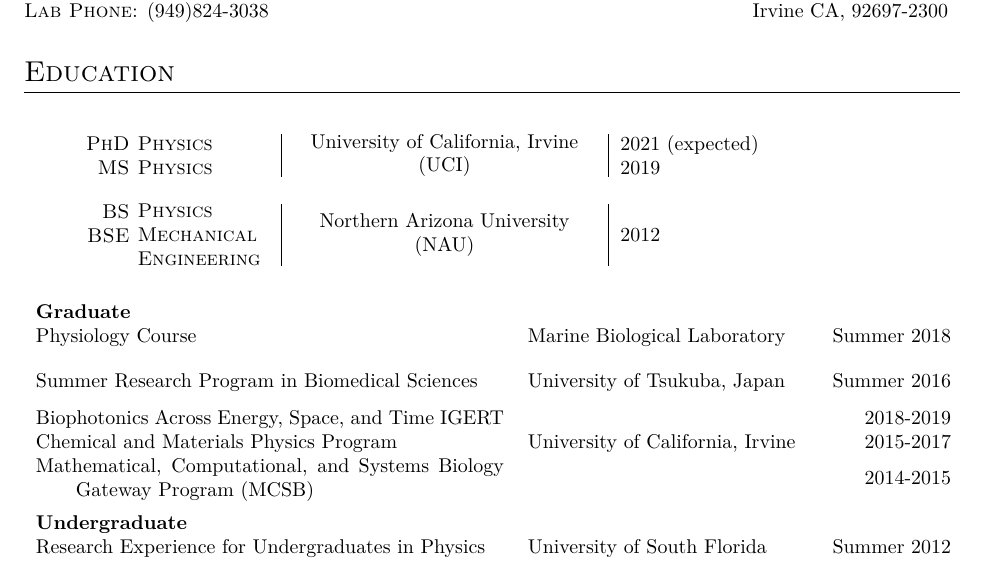
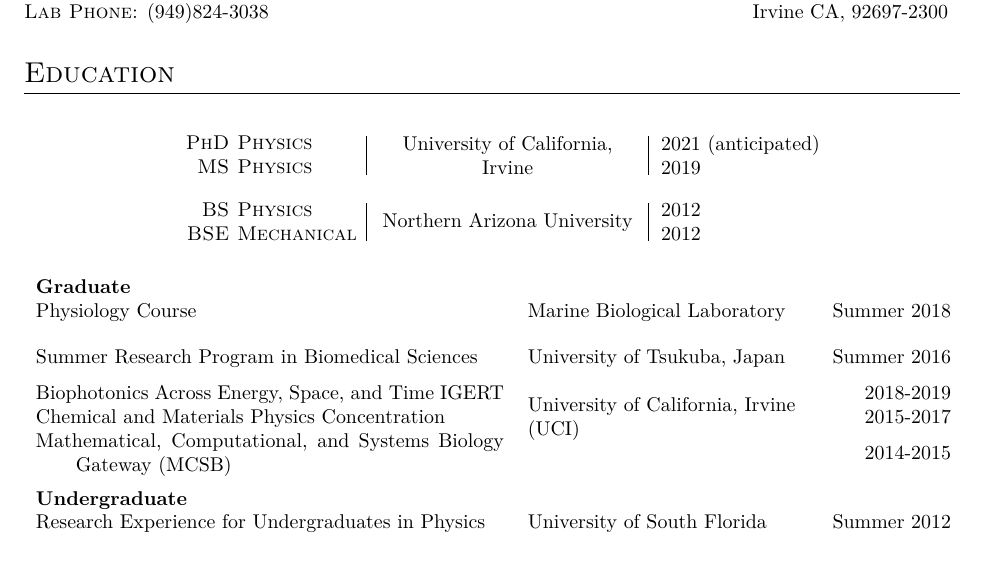
Before and after one commit to mbovyn/CV, a LaTeX CV (cv.tex): part of page 1 of 6, cut so that both start at the same text. Compiled offline with XeLaTeX.

Commit message:
Formating

```diff
--- a/cv.tex
+++ b/cv.tex
@@ -176,56 +176,60 @@
 \bigskip
 
 %------ degrees --------
-\def \mywidth{.14}
+\def \majorwidth{.125\textwidth}
+\def \uniwidth{.275\textwidth}
+\def \yearwidth{.2\textwidth}
+%\def \mywidth{10em}
 
-\begin{tabularx}{\textwidth}{p{.1\textwidth}@{\hskip 4pt} p{\mywidth\textwidth} | X | p{.35\textwidth}}
+
+\begin{tabularx}{\textwidth}{p{.1\textwidth}@{\hskip 4pt} p{\majorwidth} | p{\uniwidth} | p{\yearwidth}}
 \begin{minipage}{.1\textwidth}
 \raggedleft
 \textsc{PhD} \\
 \textsc{MS}
 \end{minipage}
 &
-\begin{minipage}{\mywidth\textwidth}
+\begin{minipage}{\majorwidth}
 \raggedright
 \textsc{Physics} \\
 \textsc{Physics}
 \end{minipage}
 &
-\begin{minipage}{\cellwidth}
+\begin{minipage}{\uniwidth}
 \center
-University of California, Irvine (UCI)
+University of California, Irvine
 \end{minipage}
 &
 \begin{minipage}{.2\textwidth}
 \raggedright
-2021 (expected) \\
+2021 (anticipated) \\
 2019
 \end{minipage}
 \end{tabularx}
 
 \vspace{-1em}
 
-\begin{tabularx}{\textwidth}{p{.1\textwidth}@{\hskip 4pt} p{\mywidth\textwidth} | X | p{.35\textwidth}}
+\begin{tabularx}{\textwidth}{p{.1\textwidth}@{\hskip 4pt} p{\majorwidth} | p{\uniwidth} | p{\yearwidth}}
 \begin{minipage}{.1\textwidth}
 \raggedleft
 \textsc{BS} \\
-\textsc{BSE} \\
-\phantom{\vbox{\textsc{Engineering}}}
+\textsc{BSE}
 \end{minipage}
 &
-\begin{minipage}{\mywidth\textwidth}
+\begin{minipage}{\majorwidth}
 \raggedright
 \textsc{Physics} \\
-\textsc{Mechanical Engineering}
+\textsc{Mechanical}
 \end{minipage}
 &
-\begin{minipage}{\cellwidth}
+\begin{minipage}{\uniwidth}
 \center
-Northern Arizona University (NAU)
+Northern Arizona University
 \end{minipage}
 &
 \begin{minipage}{.2\textwidth}
 \raggedright
+2012\\
 2012
 \end{minipage}
 \end{tabularx}
@@ -236,9 +240,9 @@
 \textbf{Graduate} & & \\
 Physiology Course & Marine Biological Laboratory & Summer 2018 \\ [2.5ex]
 Summer Research Program in Biomedical Sciences & University of Tsukuba, Japan & Summer 2016 \\ [1.5ex]
-Biophotonics Across Energy, Space, and Time IGERT & \multirow{3}{.5\textwidth}{University of California, Irvine} & 2018-2019\\
-Chemical and Materials Physics Program &  & 2015-2017\\
-Mathematical, Computational, and Systems Biology Gateway Program (MCSB) &  & 2014-2015\\ [2.5ex]
+Biophotonics Across Energy, Space, and Time IGERT & \multirow{3}{.5\textwidth}{University of California, Irvine\\(UCI)} & 2018-2019\\
+Chemical and Materials Physics Concentration &  & 2015-2017\\
+Mathematical, Computational, and Systems Biology Gateway (MCSB) &  & 2014-2015\\ [2.5ex]
 \textbf{Undergraduate} & & \\
 Research Experience for Undergraduates in Physics & University of South Florida & Summer 2012 \\ [1.5ex]
 Summer Undergraduate Research Program & University of Idaho & Summer 2011 \\ [1.5ex]
```
Also changed, not shown: cv.pdf, cv.tex (2 more changed lines).
